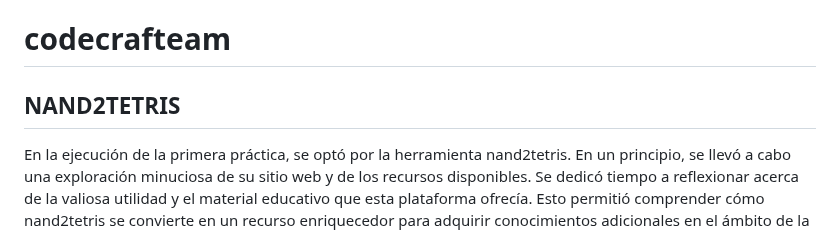
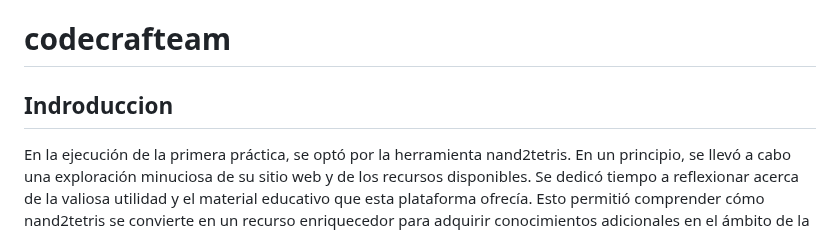
Before and after one commit to ArquitecturaComputadores-Grupo6/CodeCraft, a Markdown page: practica1/README.md, the part around the change. Drawn GitHub-style.

```diff
--- a/practica1/README.md
+++ b/practica1/README.md
@@ -1,5 +1,5 @@
 # codecrafteam
-## NAND2TETRIS
+## Indroduccion
 
 En la ejecución de la primera práctica, se optó por la herramienta nand2tetris. En un principio, se llevó a cabo una exploración minuciosa de su sitio web y de los recursos disponibles. Se dedicó tiempo a reflexionar acerca de la valiosa utilidad y el material educativo que esta plataforma ofrecía. Esto permitió comprender cómo nand2tetris se convierte en un recurso enriquecedor para adquirir conocimientos adicionales en el ámbito de la arquitectura de computadoras.
 
```
